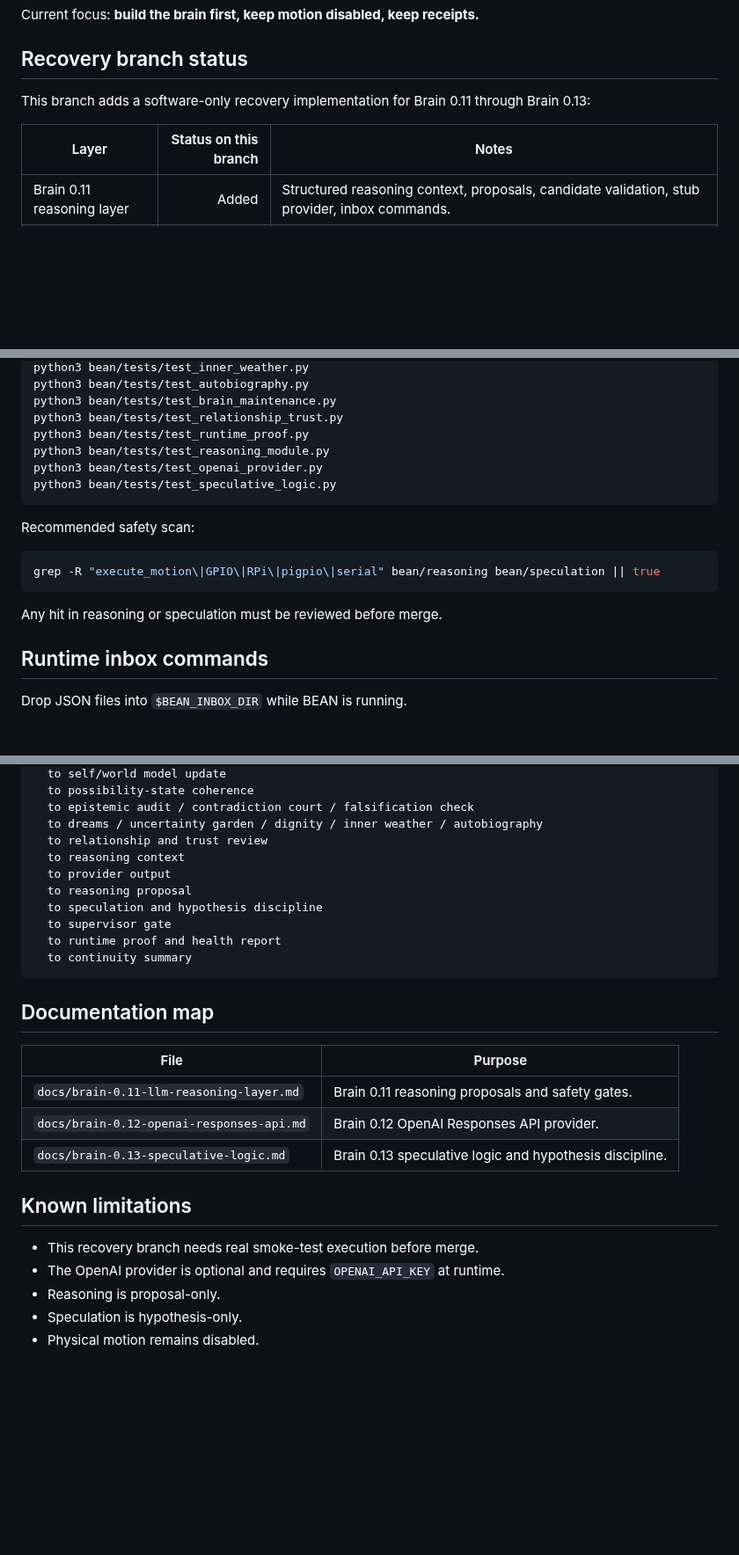
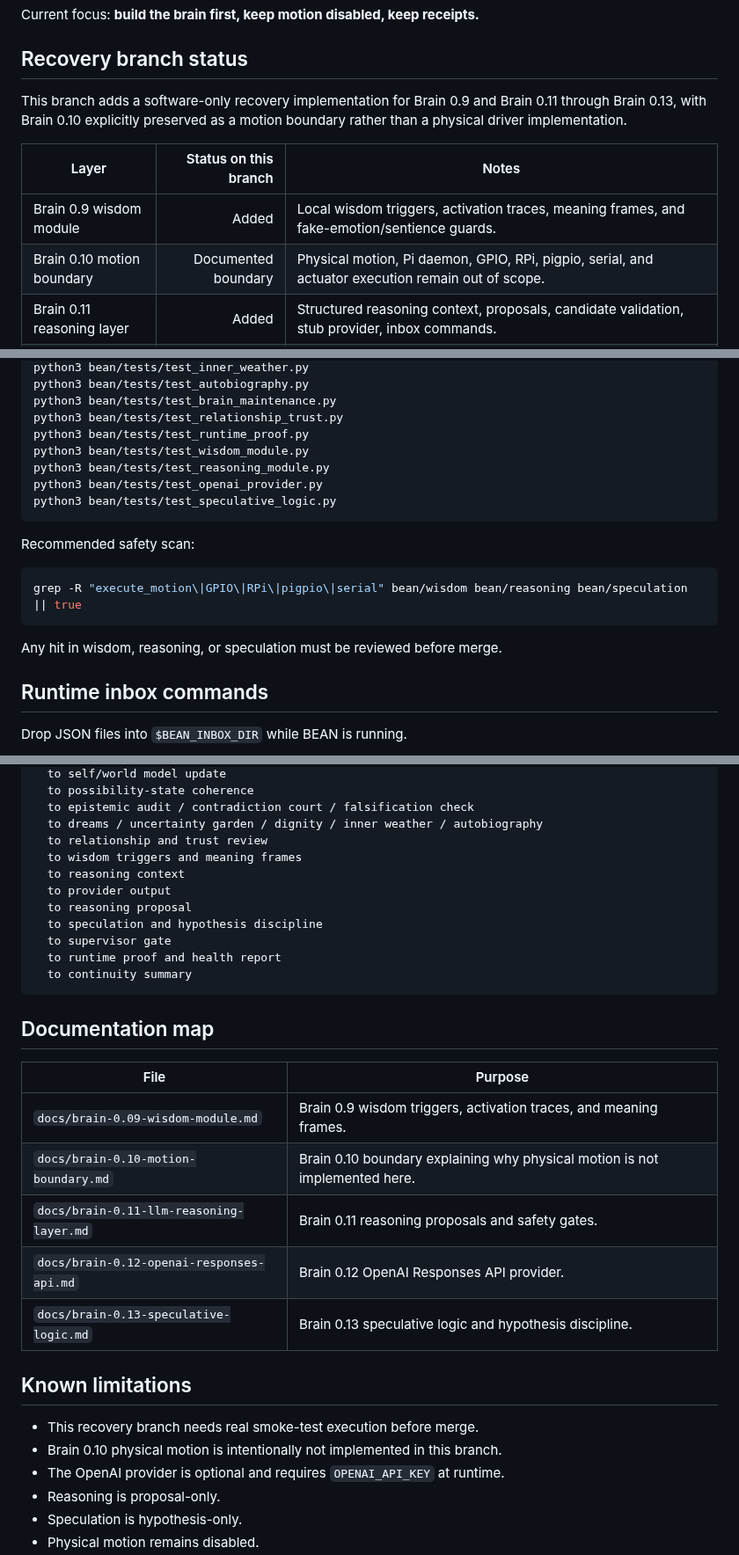
Before and after one commit to danieloculus0-bot/BEAN, a Markdown page: README.md, 3 parts joined by grey strips. Shown at 88% size. Drawn GitHub-style; blank space fills up the shorter version.

Commit message:
Document Brain 0.9 and 0.10 recovery coverage

````diff
--- a/README.md
+++ b/README.md
@@ -10,10 +10,12 @@ Current focus: **build the brain first, keep motion disabled, keep receipts.**
 
 ## Recovery branch status
 
-This branch adds a software-only recovery implementation for Brain 0.11 through Brain 0.13:
+This branch adds a software-only recovery implementation for Brain 0.9 and Brain 0.11 through Brain 0.13, with Brain 0.10 explicitly preserved as a motion boundary rather than a physical driver implementation.
 
 | Layer | Status on this branch | Notes |
 |---|---:|---|
+| Brain 0.9 wisdom module | Added | Local wisdom triggers, activation traces, meaning frames, and fake-emotion/sentience guards. |
+| Brain 0.10 motion boundary | Documented boundary | Physical motion, Pi daemon, GPIO, RPi, pigpio, serial, and actuator execution remain out of scope. |
 | Brain 0.11 reasoning layer | Added | Structured reasoning context, proposals, candidate validation, stub provider, inbox commands. |
 | Brain 0.12 OpenAI provider | Added | Optional OpenAI Responses API provider using strict JSON Schema and `requests`. Falls back to stub without `OPENAI_API_KEY`. |
 | Brain 0.13 speculative logic | Added | Hypothesis records, evidence links, discipline checks, speculative summaries, maintenance, inbox commands. |
@@ -80,6 +82,7 @@ python3 bean/tests/test_autobiography.py
 python3 bean/tests/test_brain_maintenance.py
 python3 bean/tests/test_relationship_trust.py
 python3 bean/tests/test_runtime_proof.py
+python3 bean/tests/test_wisdom_module.py
 python3 bean/tests/test_reasoning_module.py
 python3 bean/tests/test_openai_provider.py
 python3 bean/tests/test_speculative_logic.py
@@ -88,10 +91,10 @@ python3 bean/tests/test_speculative_logic.py
 Recommended safety scan:
 
 ```bash
-grep -R "execute_motion\|GPIO\|RPi\|pigpio\|serial" bean/reasoning bean/speculation || true
+grep -R "execute_motion\|GPIO\|RPi\|pigpio\|serial" bean/wisdom bean/reasoning bean/speculation || true
 ```
 
-Any hit in reasoning or speculation must be reviewed before merge.
+Any hit in wisdom, reasoning, or speculation must be reviewed before merge.
 
 ## Runtime inbox commands
 
@@ -165,6 +171,7 @@ memory events
   to epistemic audit / contradiction court / falsification check
   to dreams / uncertainty garden / dignity / inner weather / autobiography
   to relationship and trust review
+  to wisdom triggers and meaning frames
   to reasoning context
   to provider output
   to reasoning proposal
@@ -178,6 +185,8 @@ memory events
 
 | File | Purpose |
 |---|---|
+| `docs/brain-0.09-wisdom-module.md` | Brain 0.9 wisdom triggers, activation traces, and meaning frames. |
+| `docs/brain-0.10-motion-boundary.md` | Brain 0.10 boundary explaining why physical motion is not implemented here. |
 | `docs/brain-0.11-llm-reasoning-layer.md` | Brain 0.11 reasoning proposals and safety gates. |
 | `docs/brain-0.12-openai-responses-api.md` | Brain 0.12 OpenAI Responses API provider. |
 | `docs/brain-0.13-speculative-logic.md` | Brain 0.13 speculative logic and hypothesis discipline. |
@@ -185,6 +194,7 @@ memory events
 ## Known limitations
 
 - This recovery branch needs real smoke-test execution before merge.
+- Brain 0.10 physical motion is intentionally not implemented in this branch.
 - The OpenAI provider is optional and requires `OPENAI_API_KEY` at runtime.
 - Reasoning is proposal-only.
 - Speculation is hypothesis-only.
````
Also changed, not shown: other parts of README.md (+3 -0 lines).
